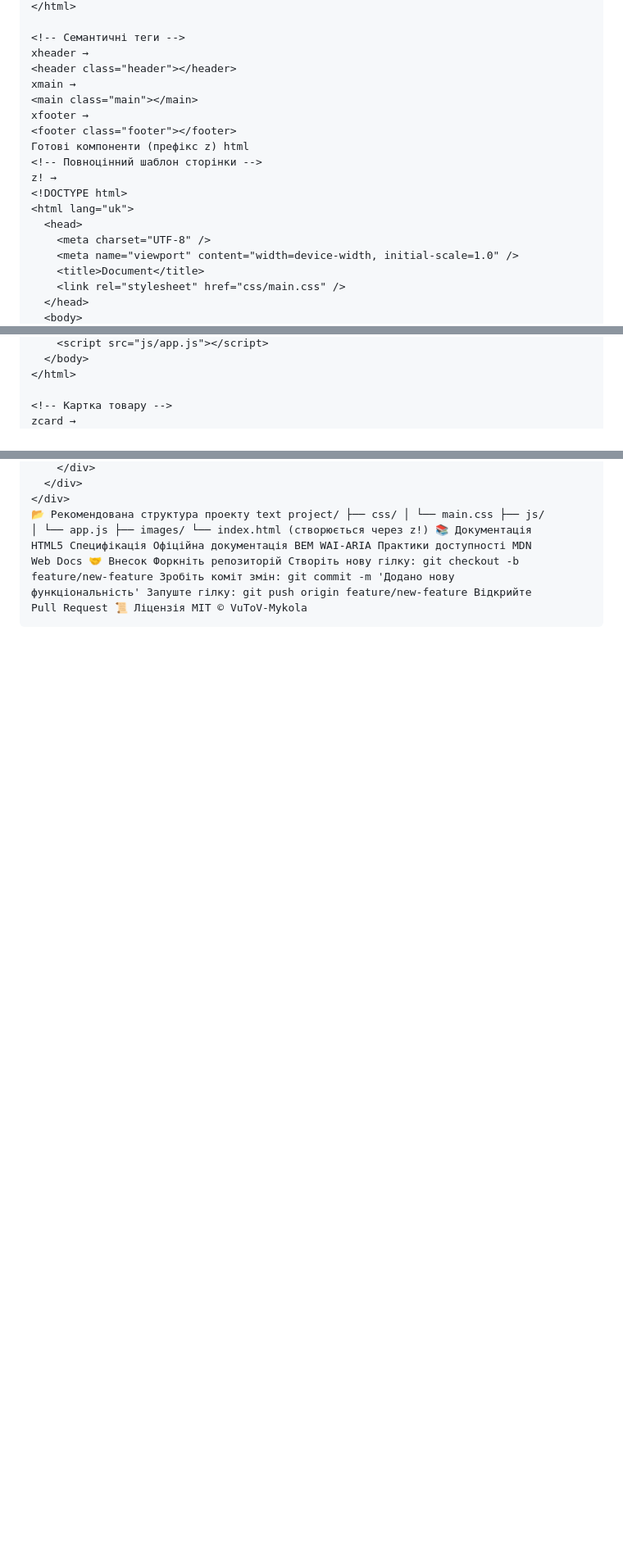
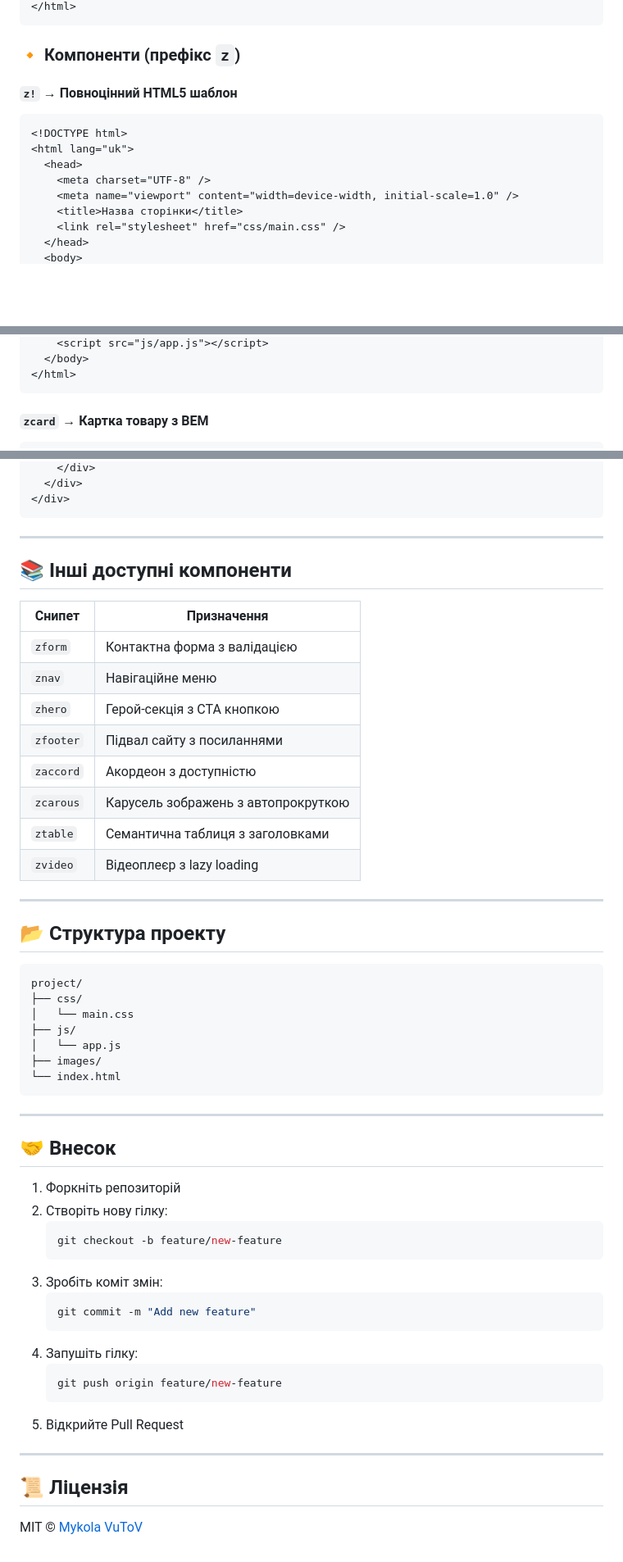
Before and after one commit to VuToV-Mykola/html-vscode-snippets, a Markdown page: README.md, 3 parts joined by grey strips. Shown: that part at 82% size. Rendered like a GitHub page; blank space fills up the shorter version.

Commit message:
edit README.MD for Release 3

`````diff
--- a/README.md
+++ b/README.md
@@ -50,21 +59,17 @@ xdoctype → <!DOCTYPE html> xhtml →
 </html>
+```
 
-<!-- Семантичні теги -->
-xheader →
-<header class="header"></header>
-xmain →
-<main class="main"></main>
-xfooter →
-<footer class="footer"></footer>
-Готові компоненти (префікс z) html
-<!-- Повноцінний шаблон сторінки -->
-z! →
+### 🔸 Компоненти (префікс `z`)
+
+#### `z!` → Повноцінний HTML5 шаблон
+
+```html
 <!DOCTYPE html>
 <html lang="uk">
   <head>
     <meta charset="UTF-8" />
     <meta name="viewport" content="width=device-width, initial-scale=1.0" />
-    <title>Document</title>
+    <title>Назва сторінки</title>
     <link rel="stylesheet" href="css/main.css" />
   </head>
   <body>
@@ -74,8 +77,10 @@ z! →
     <script src="js/app.js"></script>
   </body>
 </html>
+```
 
-<!-- Картка товару -->
-zcard →
+#### `zcard` → Картка товару з BEM
+
+```html
 <article class="card">
   <div class="card__image-container">
@@ -191,11 +118,58 @@ zmodal →
     </div>
   </div>
 </div>
-📂 Рекомендована структура проекту text project/ ├── css/ │ └── main.css ├── js/
-│ └── app.js ├── images/ └── index.html (створюється через z!) 📚 Документація
-HTML5 Специфікація Офіційна документація BEM WAI-ARIA Практики доступності MDN
-Web Docs 🤝 Внесок Форкніть репозиторій Створіть нову гілку: git checkout -b
-feature/new-feature Зробіть коміт змін: git commit -m 'Додано нову
-функціональність' Запуште гілку: git push origin feature/new-feature Відкрийте
-Pull Request 📜 Ліцензія MIT © VuToV-Mykola
-````
+```
+
+---
+
+## 📚 Інші доступні компоненти
+
+| Снипет    | Призначення                         |
+| --------- | ----------------------------------- |
+| `zform`   | Контактна форма з валідацією        |
+| `znav`    | Навігаційне меню                    |
+| `zhero`   | Герой-секція з CTA кнопкою          |
+| `zfooter` | Підвал сайту з посиланнями          |
+| `zaccord` | Акордеон з доступністю              |
+| `zcarous` | Карусель зображень з автопрокруткою |
+| `ztable`  | Семантична таблиця з заголовками    |
+| `zvideo`  | Відеоплеєр з lazy loading           |
+
+---
+
+## 📂 Структура проекту
+
+```
+project/
+├── css/
+│   └── main.css
+├── js/
+│   └── app.js
+├── images/
+└── index.html
+```
+
+---
+
+## 🤝 Внесок
+
+1. Форкніть репозиторій
+2. Створіть нову гілку:
+   ```bash
+   git checkout -b feature/new-feature
+   ```
+3. Зробіть коміт змін:
+   ```bash
+   git commit -m "Add new feature"
+   ```
+4. Запушіть гілку:
+   ```bash
+   git push origin feature/new-feature
+   ```
+5. Відкрийте Pull Request
+
+---
+
+## 📜 Ліцензія
+
+MIT © [Mykola VuToV](https://github.com/VuToV-Mykola)
`````
Also changed, not shown: other parts of README.md (+59 -130 lines).
